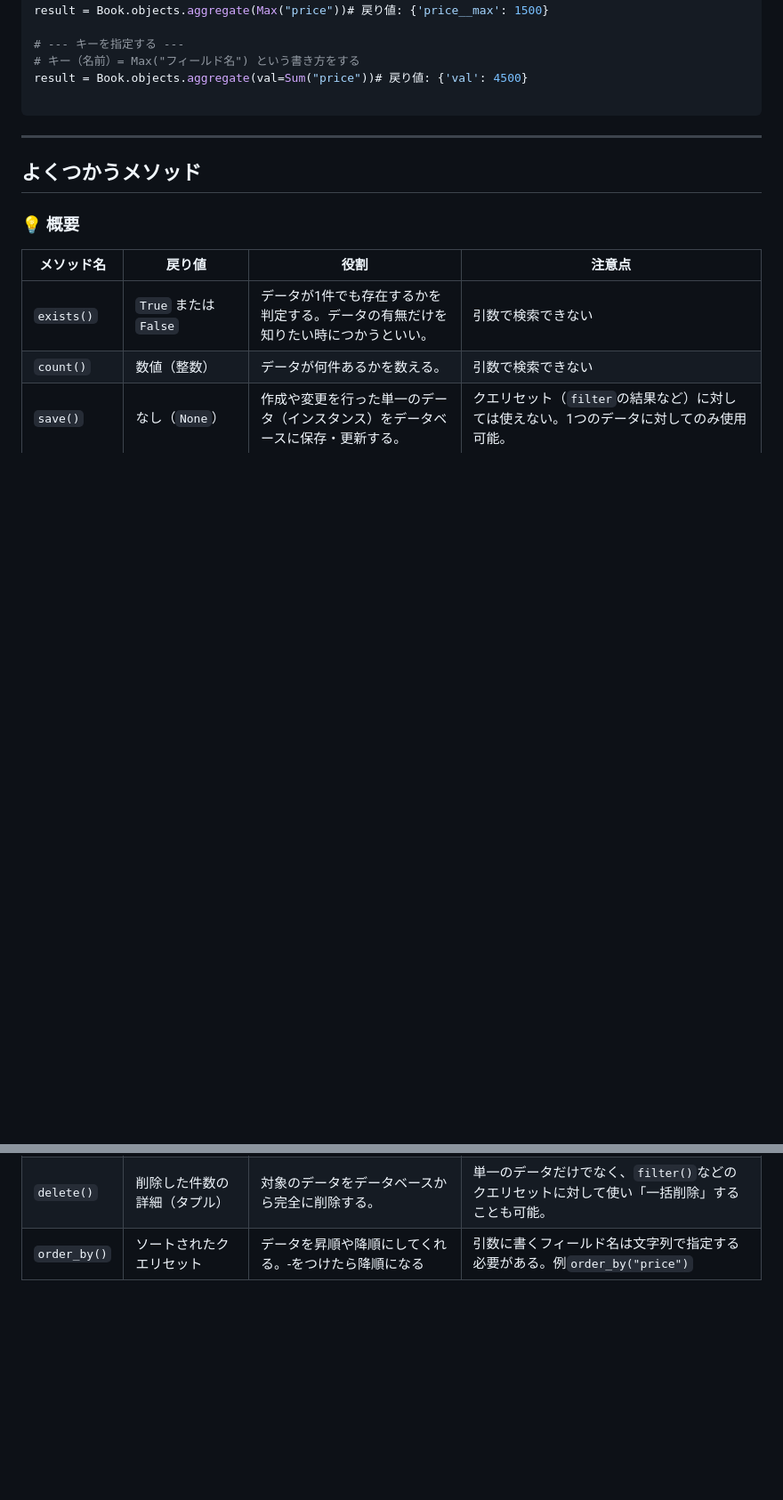
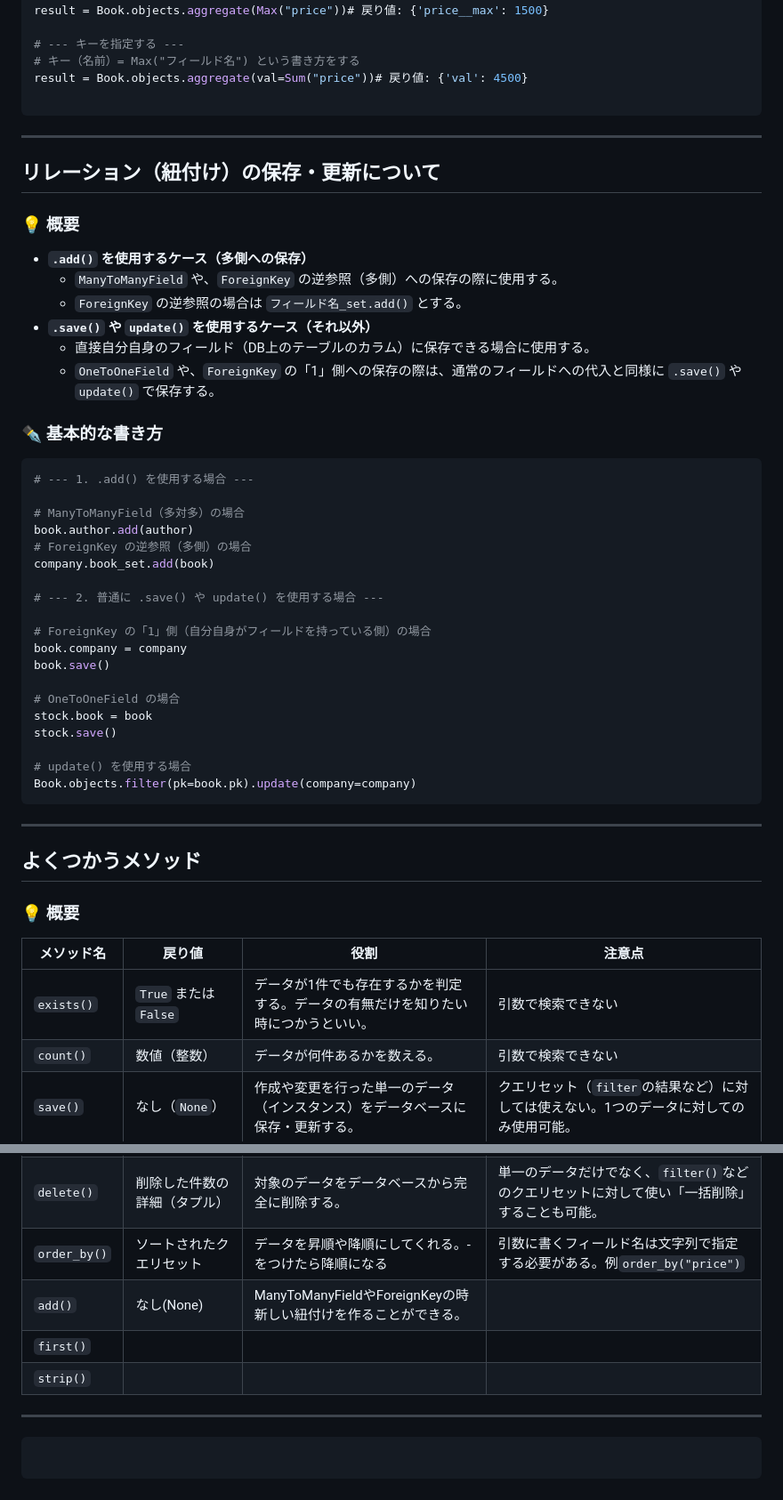
Before and after one commit to tsujiyuto-288/django, a Markdown page: docs/queries.md, 2 parts joined by grey strips. Shown at 89% size. Drawn GitHub-style; blank space fills up the shorter version.

Commit message:
実体に直す方法について補足

````diff
--- a/docs/queries.md
+++ b/docs/queries.md
@@ -303,6 +305,43 @@ result = Book.objects.aggregate(val=Sum("price"))# 戻り値: {'val': 4500}
 
 ---
 
+## リレーション（紐付け）の保存・更新について
+
+### 💡 概要
+
+- **`.add()` を使用するケース（多側への保存）**
+  - `ManyToManyField` や、`ForeignKey` の逆参照（多側）への保存の際に使用する。
+  - `ForeignKey` の逆参照の場合は `フィールド名_set.add()` とする。
+- **`.save()` や `update()` を使用するケース（それ以外）**
+  - 直接自分自身のフィールド（DB上のテーブルのカラム）に保存できる場合に使用する。
+  - `OneToOneField` や、`ForeignKey` の「1」側への保存の際は、通常のフィールドへの代入と同様に `.save()` や `update()` で保存する。
+
+### ✒️ 基本的な書き方
+
+```python
+# --- 1. .add() を使用する場合 ---
+
+# ManyToManyField（多対多）の場合
+book.author.add(author)
+# ForeignKey の逆参照（多側）の場合
+company.book_set.add(book)
+
+# --- 2. 普通に .save() や update() を使用する場合 ---
+
+# ForeignKey の「1」側（自分自身がフィールドを持っている側）の場合
+book.company = company
+book.save()
+
+# OneToOneField の場合
+stock.book = book
+stock.save()
+
+# update() を使用する場合
+Book.objects.filter(pk=book.pk).update(company=company)
+```
+
+---
+
 ## よくつかうメソッド
 
 ### 💡 概要
@@ -314,3 +353,12 @@ result = Book.objects.aggregate(val=Sum("price"))# 戻り値: {'val': 4500}
 | `save()`     | なし（`None`）               | 作成や変更を行った単一のデータ（インスタンス）をデータベースに保存・更新する。    | クエリセット（`filter`の結果など）に対しては使えない。1つのデータに対してのみ使用可能。      |
 | `delete()`   | 削除した件数の詳細（タプル） | 対象のデータをデータベースから完全に削除する。                                    | 単一のデータだけでなく、`filter()`などのクエリセットに対して使い「一括削除」することも可能。 |
 | `order_by()` | ソートされたクエリセット     | データを昇順や降順にしてくれる。-をつけたら降順になる                             | 引数に書くフィールド名は文字列で指定する必要がある。例`order_by("price")`                    |
+| `add()`      | なし(None)                   | ManyToManyFieldやForeignKeyの時新しい紐付けを作ることができる。                   |
+| `first()`    |                              |                                                                                   |
+| `strip()`    |
+
+---
+
+```
+
+```
````
Also changed, not shown: other parts of docs/queries.md (+4 -2 lines).
